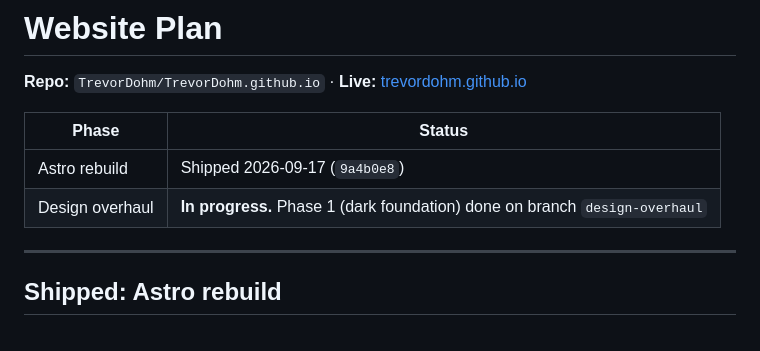
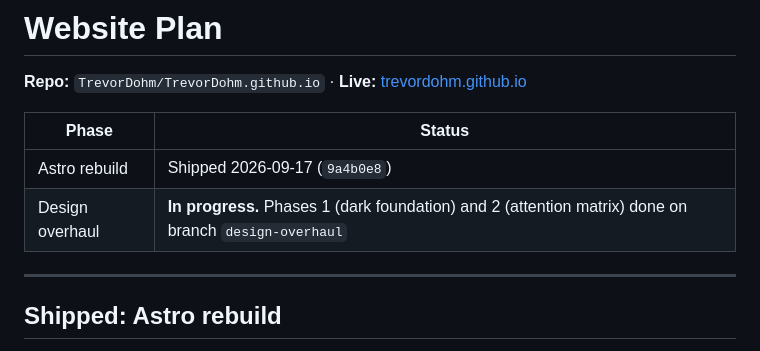
Before and after one commit to TrevorDohm/TrevorDohm.github.io, a Markdown page: PLAN.md, the part around the change. Rendered like a GitHub page.

Commit message:
Mark design overhaul phase 2 complete
Co-Authored-By: Claude Opus 5 <noreply@anthropic.com>

```diff
--- a/PLAN.md
+++ b/PLAN.md
@@ -5,7 +5,7 @@
 | Phase | Status |
 |---|---|
 | Astro rebuild | Shipped 2026-09-17 (`9a4b0e8`) |
-| Design overhaul | **In progress.** Phase 1 (dark foundation) done on branch `design-overhaul` |
+| Design overhaul | **In progress.** Phases 1 (dark foundation) and 2 (attention matrix) done on branch `design-overhaul` |
 
 ---
 
```
